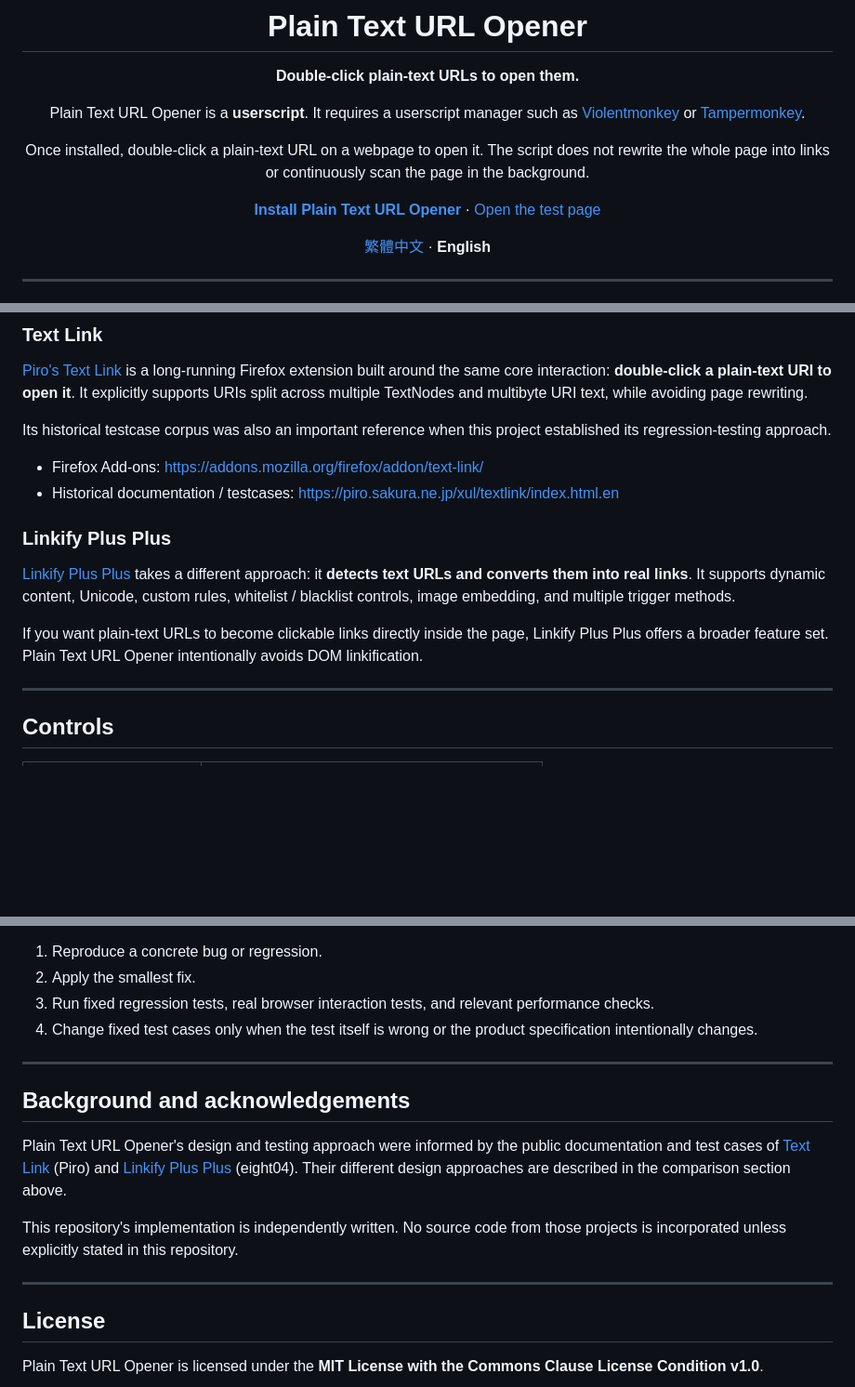
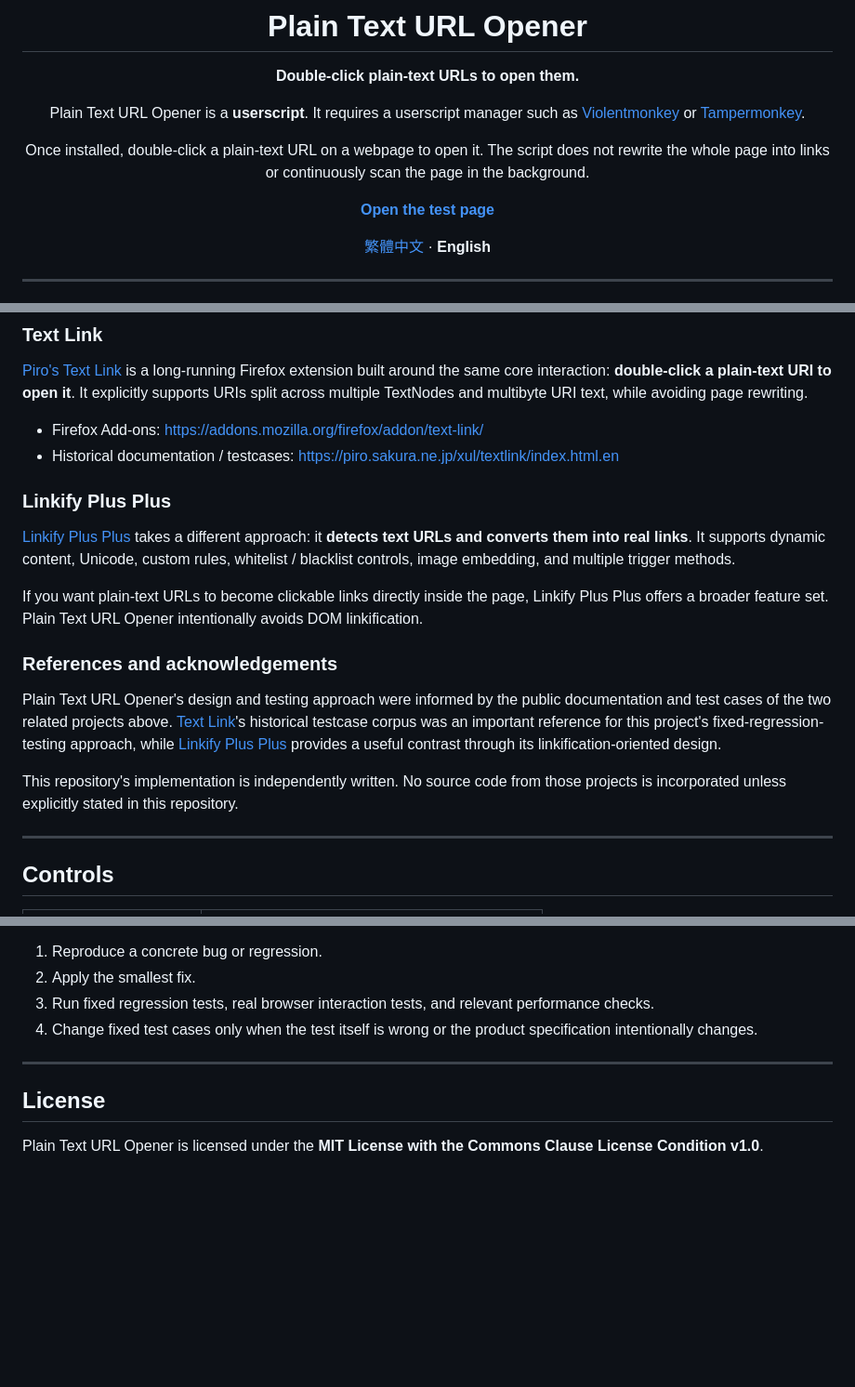
Before and after one commit to rucifa/plain-text-url-opener, a Markdown page: README.en.md, 3 parts joined by grey strips. Shown at 93% size. Drawn GitHub-style; blank space fills up the shorter version.

Commit message:
docs: align English README entry flow and acknowledgements

```diff
--- a/README.en.md
+++ b/README.en.md
@@ -9,7 +9,7 @@ Plain Text URL Opener is a **userscript**. It requires a userscript manager such
 
 Once installed, double-click a plain-text URL on a webpage to open it. The script does not rewrite the whole page into links or continuously scan the page in the background.
 
-**[Install Plain Text URL Opener](https://raw.githubusercontent.com/rucifa/plain-text-url-opener/main/plain-text-url-opener.user.js)** · [Open the test page](https://rucifa.github.io/plain-text-url-opener/)
+**[Open the test page](https://rucifa.github.io/plain-text-url-opener/)**
 
 [繁體中文](./README.md) · **English**
 
@@ -126,8 +126,6 @@ then Plain Text URL Opener is intentionally designed around that narrower use ca
 
 [Piro's Text Link](https://addons.mozilla.org/firefox/addon/text-link/) is a long-running Firefox extension built around the same core interaction: **double-click a plain-text URI to open it**. It explicitly supports URIs split across multiple TextNodes and multibyte URI text, while avoiding page rewriting.
 
-Its historical testcase corpus was also an important reference when this project established its regression-testing approach.
-
 - Firefox Add-ons: https://addons.mozilla.org/firefox/addon/text-link/
 - Historical documentation / testcases: https://piro.sakura.ne.jp/xul/textlink/index.html.en
 
@@ -136,6 +134,12 @@ Its historical testcase corpus was also an important reference when this project
 [Linkify Plus Plus](https://github.com/eight04/linkify-plus-plus) takes a different approach: it **detects text URLs and converts them into real links**. It supports dynamic content, Unicode, custom rules, whitelist / blacklist controls, image embedding, and multiple trigger methods.
 
 If you want plain-text URLs to become clickable links directly inside the page, Linkify Plus Plus offers a broader feature set. Plain Text URL Opener intentionally avoids DOM linkification.
+
+### References and acknowledgements
+
+Plain Text URL Opener's design and testing approach were informed by the public documentation and test cases of the two related projects above. [Text Link](https://addons.mozilla.org/firefox/addon/text-link/)'s historical testcase corpus was an important reference for this project's fixed-regression-testing approach, while [Linkify Plus Plus](https://github.com/eight04/linkify-plus-plus) provides a useful contrast through its linkification-oriented design.
+
+This repository's implementation is independently written. No source code from those projects is incorporated unless explicitly stated in this repository.
 
 ---
 
@@ -242,14 +246,6 @@ Behavior changes should generally follow this sequence:
 
 ---
 
-## Background and acknowledgements
-
-Plain Text URL Opener's design and testing approach were informed by the public documentation and test cases of [Text Link](https://addons.mozilla.org/firefox/addon/text-link/) (Piro) and [Linkify Plus Plus](https://github.com/eight04/linkify-plus-plus) (eight04). Their different design approaches are described in the comparison section above.
-
-This repository's implementation is independently written. No source code from those projects is incorporated unless explicitly stated in this repository.
-
----
-
 ## License
 
 Plain Text URL Opener is licensed under the **MIT License with the Commons Clause License Condition v1.0**.
```
